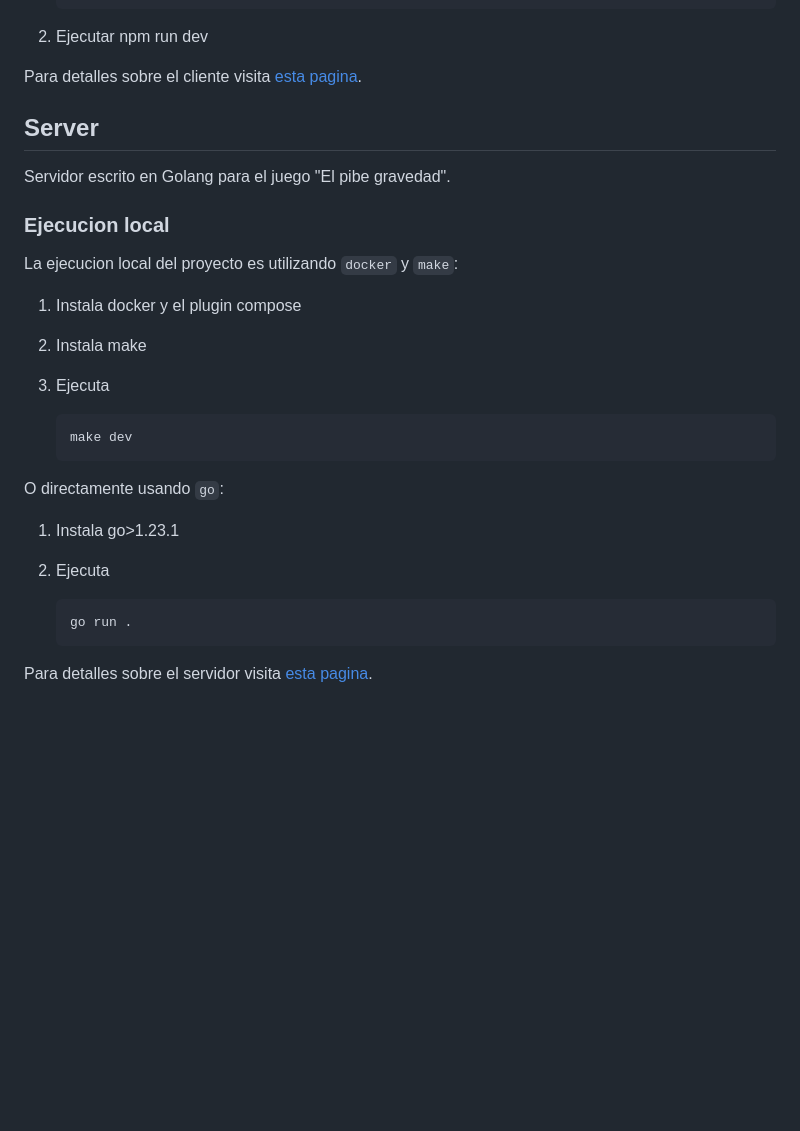
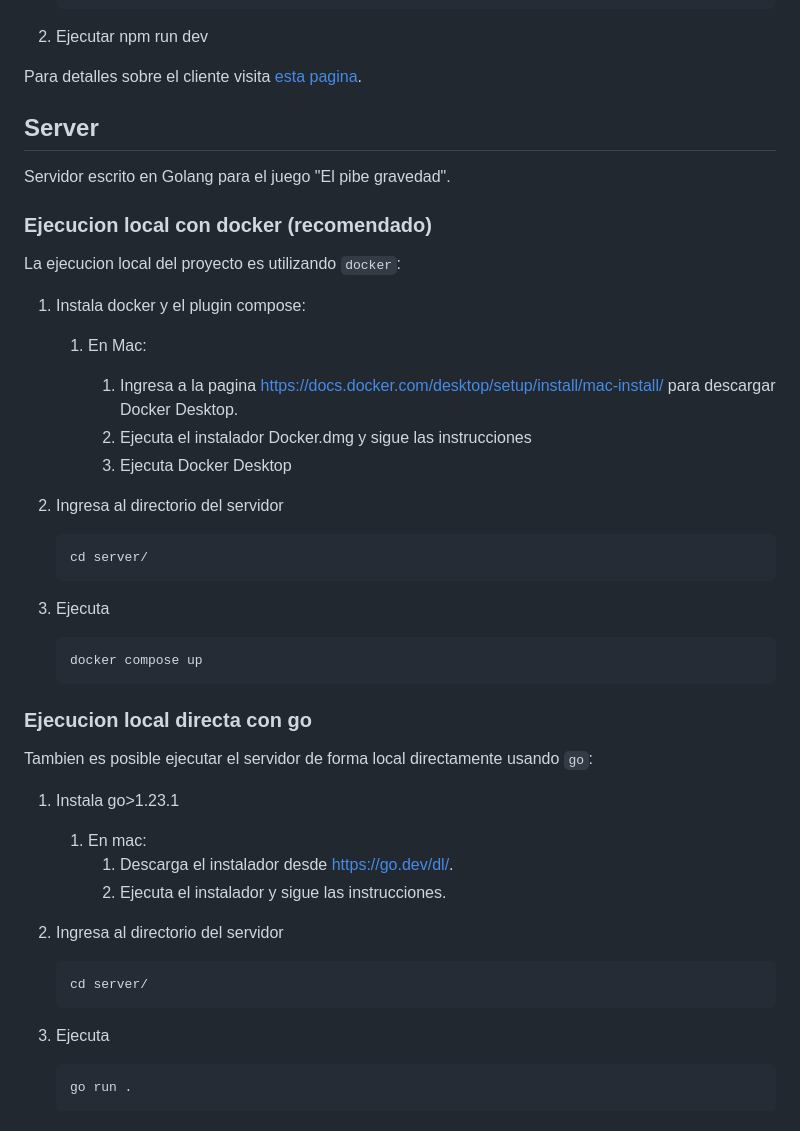
Before and after one commit to luchowaldman/elpibegravedad, a Markdown page: README.md, the part around the change. Rendered like a GitHub page; blank space fills up the shorter version.

Commit message:
agregar mas detalles a la ejecucion local del servidor

````diff
--- a/README.md
+++ b/README.md
@@ -57,30 +57,49 @@ La ejecucion local del proyecto es necesario tener instalado `npn` `node.js` y `
 
 Para detalles sobre el cliente visita [esta pagina](cliente/README.md).
 
-
 ## Server
 
 Servidor escrito en Golang para el juego "El pibe gravedad".
 
-### Ejecucion local
+### Ejecucion local con docker (recomendado)
 
-La ejecucion local del proyecto es utilizando `docker` y `make`:
+La ejecucion local del proyecto es utilizando `docker`:
 
-1. Instala docker y el plugin compose
-2. Instala make
+1. Instala docker y el plugin compose:
+
+    1. En Mac:
+
+        1. Ingresa a la pagina <https://docs.docker.com/desktop/setup/install/mac-install/> para descargar Docker Desktop.
+        2. Ejecuta el instalador Docker.dmg y sigue las instrucciones
+        3. Ejecuta Docker Desktop
+2. Ingresa al directorio del servidor
+
+    ```bash
+    cd server/
+    ```
+
 3. Ejecuta
 
     ```bash
-    make dev
+    docker compose up
     ```
 
-O directamente usando `go`:
+### Ejecucion local directa con go
+
+Tambien es posible ejecutar el servidor de forma local directamente usando `go`:
 
 1. Instala go>1.23.1
-2. Ejecuta
+   1. En mac:
+      1. Descarga el instalador desde <https://go.dev/dl/>.
+      2. Ejecuta el instalador y sigue las instrucciones.
+2. Ingresa al directorio del servidor
+
+    ```bash
+    cd server/
+    ```
+
+3. Ejecuta
 
     ```bash
     go run .
     ```
-
-Para detalles sobre el servidor visita [esta pagina](server/README.md).
````
Also changed, not shown: server/README.md (deleted, +0 -24 lines).
